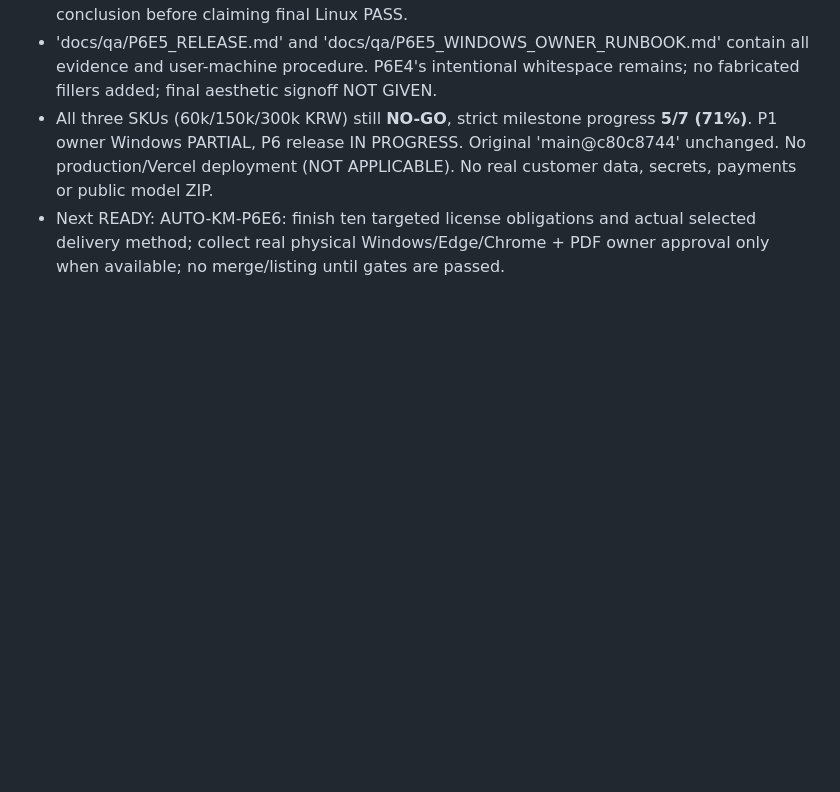
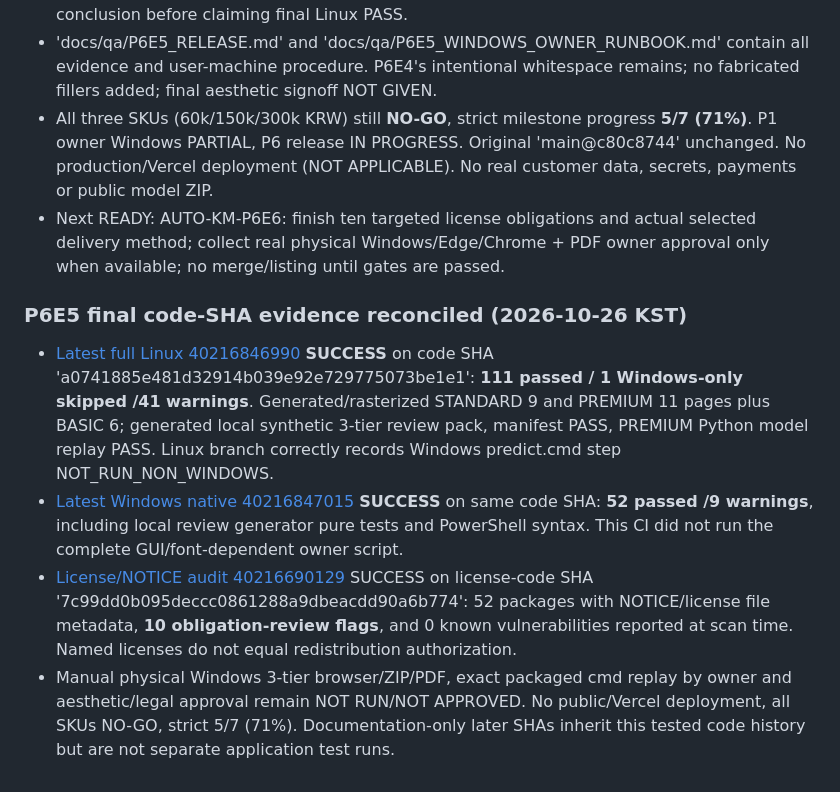
Before and after one commit to hibi89/AI_AutoML_Analyst, a Markdown page: docs/qa/P6_RELEASE.md, the part around the change. Drawn GitHub-style; blank space fills up the shorter version.

Commit message:
docs: finalize 111-pass Linux, 52-pass Windows P6E5 CI evidence and 10 NOTICE flags

```diff
--- a/docs/qa/P6_RELEASE.md
+++ b/docs/qa/P6_RELEASE.md
@@ -107,3 +107,9 @@ Remaining: customer-PC first run; full PDF visual signoff; malicious malformed/a
 - 'docs/qa/P6E5_RELEASE.md' and 'docs/qa/P6E5_WINDOWS_OWNER_RUNBOOK.md' contain all evidence and user-machine procedure. P6E4's intentional whitespace remains; no fabricated fillers added; final aesthetic signoff NOT GIVEN.
 - All three SKUs (60k/150k/300k KRW) still **NO-GO**, strict milestone progress **5/7 (71%)**. P1 owner Windows PARTIAL, P6 release IN PROGRESS. Original 'main@c80c8744' unchanged. No production/Vercel deployment (NOT APPLICABLE). No real customer data, secrets, payments or public model ZIP.
 - Next READY: AUTO-KM-P6E6: finish ten targeted license obligations and actual selected delivery method; collect real physical Windows/Edge/Chrome + PDF owner approval only when available; no merge/listing until gates are passed.
+
+### P6E5 final code-SHA evidence reconciled (2026-10-26 KST)
+- [Latest full Linux 40216846990](https://github.com/hibi89/AI_AutoML_Analyst/actions/runs/40216846990) **SUCCESS** on code SHA 'a0741885e481d32914b039e92e729775073be1e1': **111 passed / 1 Windows-only skipped /41 warnings**. Generated/rasterized STANDARD 9 and PREMIUM 11 pages plus BASIC 6; generated local synthetic 3-tier review pack, manifest PASS, PREMIUM Python model replay PASS. Linux branch correctly records Windows predict.cmd step NOT_RUN_NON_WINDOWS.
+- [Latest Windows native 40216847015](https://github.com/hibi89/AI_AutoML_Analyst/actions/runs/40216847015) **SUCCESS** on same code SHA: **52 passed /9 warnings**, including local review generator pure tests and PowerShell syntax. This CI did not run the complete GUI/font-dependent owner script.
+- [License/NOTICE audit 40216690129](https://github.com/hibi89/AI_AutoML_Analyst/actions/runs/40216690129) SUCCESS on license-code SHA '7c99dd0b095deccc0861288a9dbeacdd90a6b774': 52 packages with NOTICE/license file metadata, **10 obligation-review flags**, and 0 known vulnerabilities reported at scan time. Named licenses do not equal redistribution authorization.
+- Manual physical Windows 3-tier browser/ZIP/PDF, exact packaged cmd replay by owner and aesthetic/legal approval remain NOT RUN/NOT APPROVED. No public/Vercel deployment, all SKUs NO-GO, strict 5/7 (71%). Documentation-only later SHAs inherit this tested code history but are not separate application test runs.
```
